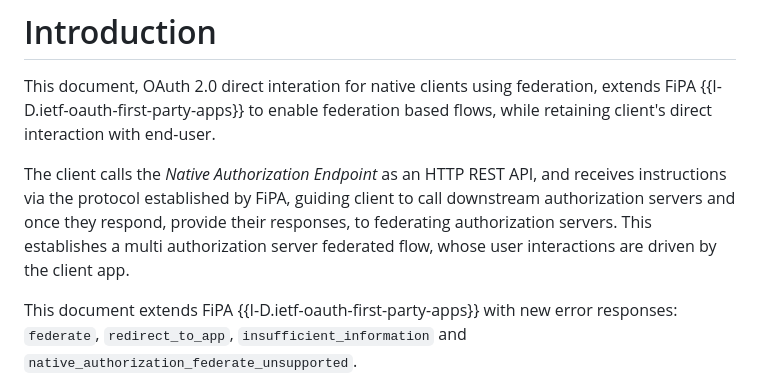
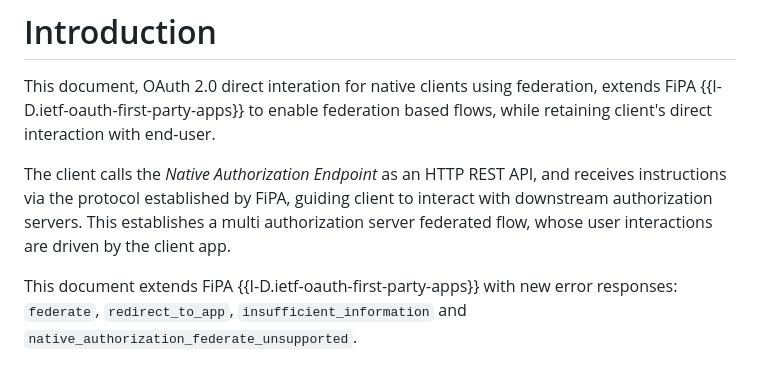
Before and after one commit to yaron-zehavi/oauth-native-clients-direct-interation-with-federation, a Markdown page: draft-zehavi-oauth-native-clients-direct-interation-with-federation.md, the part around the change. Rendered like a GitHub page.

Commit message:
intro rewrite

```diff
--- a/draft-zehavi-oauth-native-clients-direct-interation-with-federation.md
+++ b/draft-zehavi-oauth-native-clients-direct-interation-with-federation.md
@@ -88,10 +88,9 @@ extends FiPA {{I-D.ietf-oauth-first-party-apps}} to enable federation based flow
 while retaining client's direct interaction with end-user.
 
 The client calls the *Native Authorization Endpoint* as an HTTP REST API, and receives
-instructions via the protocol established by FiPA, guiding client to call downstream
-authorization servers and once they respond, provide their responses, to federating
-authorization servers. This establishes a multi authorization server federated flow,
-whose user interactions are driven by the client app.
+instructions via the protocol established by FiPA, guiding client to interact with
+downstream authorization servers. This establishes a multi authorization server
+federated flow, whose user interactions are driven by the client app.
 
 This document extends FiPA {{I-D.ietf-oauth-first-party-apps}} with new error responses:
 `federate`, `redirect_to_app`, `insufficient_information` and
```
